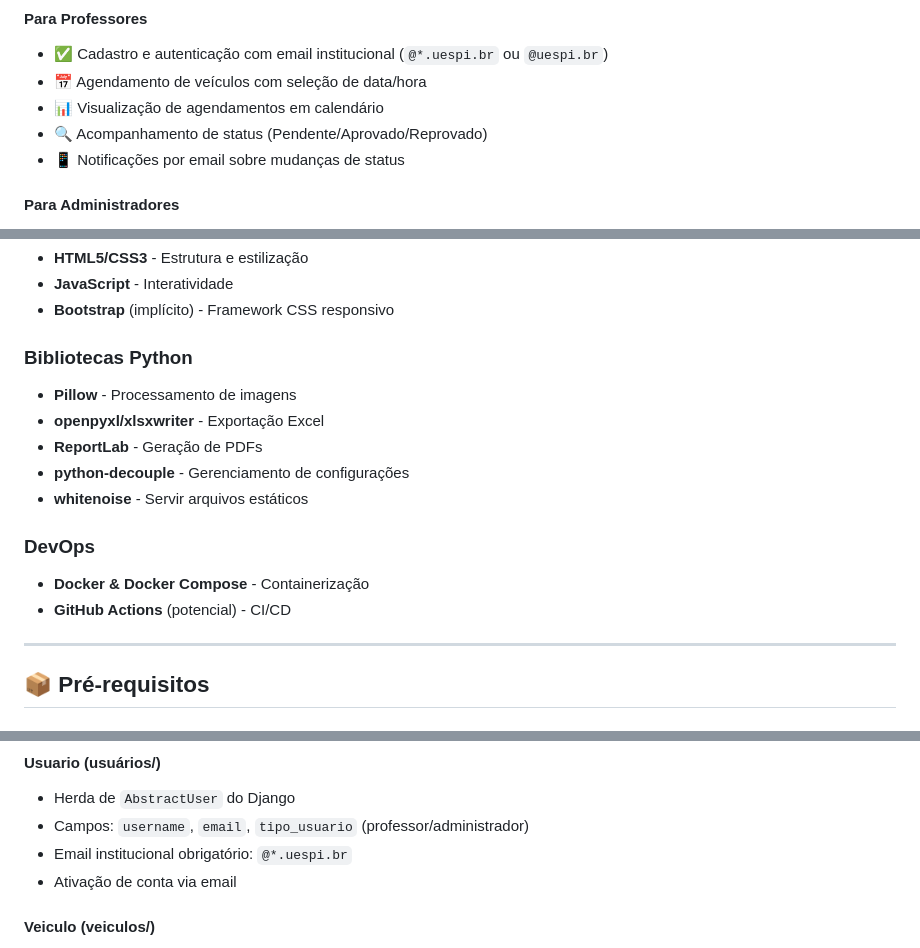
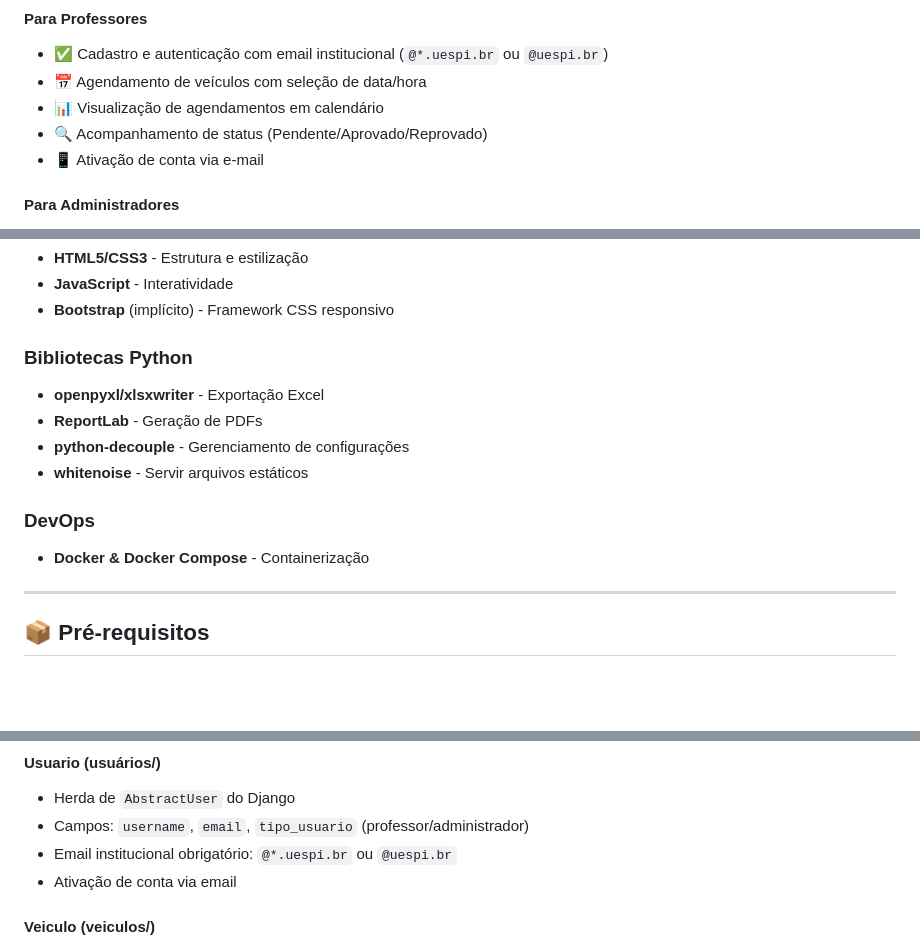
Before and after one commit to HeitorLouzeiro/agendamento_veiculos, a Markdown page: README.md, 3 parts joined by grey strips. GitHub-like rendering; blank space fills up the shorter version.

Commit message:
docs: Atualizando o readme.
Updated email activation requirement and removed GitHub Actions mention.

```diff
--- a/README.md
+++ b/README.md
@@ -31,7 +31,7 @@ O **Sistema de Agendamento de Veículos** é uma aplicação web desenvolvida em
 - 📅 Agendamento de veículos com seleção de data/hora
 - 📊 Visualização de agendamentos em calendário
 - 🔍 Acompanhamento de status (Pendente/Aprovado/Reprovado)
-- 📱 Notificações por email sobre mudanças de status
+- 📱 Ativação de conta via e-mail
 
 #### Para Administradores
 - 👥 Gestão completa de usuários
@@ -88,7 +88,6 @@ agendamento_veiculos/
 - **Bootstrap** (implícito) - Framework CSS responsivo
 
 ### Bibliotecas Python
-- **Pillow** - Processamento de imagens
 - **openpyxl/xlsxwriter** - Exportação Excel
 - **ReportLab** - Geração de PDFs
 - **python-decouple** - Gerenciamento de configurações
@@ -96,7 +95,6 @@ agendamento_veiculos/
 
 ### DevOps
 - **Docker & Docker Compose** - Containerização
-- **GitHub Actions** (potencial) - CI/CD
 
 ---
 
@@ -415,7 +413,7 @@ print(get_random_secret_key())
 #### **Usuario** (usuários/)
 - Herda de `AbstractUser` do Django
 - Campos: `username`, `email`, `tipo_usuario` (professor/administrador)
-- Email institucional obrigatório: `@*.uespi.br`
+- Email institucional obrigatório: `@*.uespi.br` ou  `@uespi.br`
 - Ativação de conta via email
 
 #### **Veiculo** (veiculos/)
```
Also changed, not shown: other parts of README.md (+0 -1 lines).
